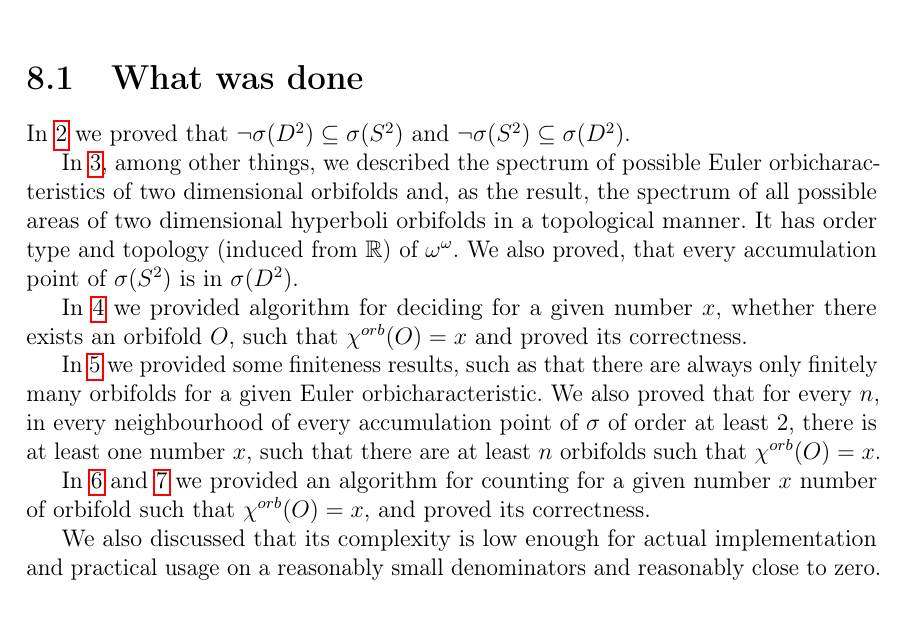
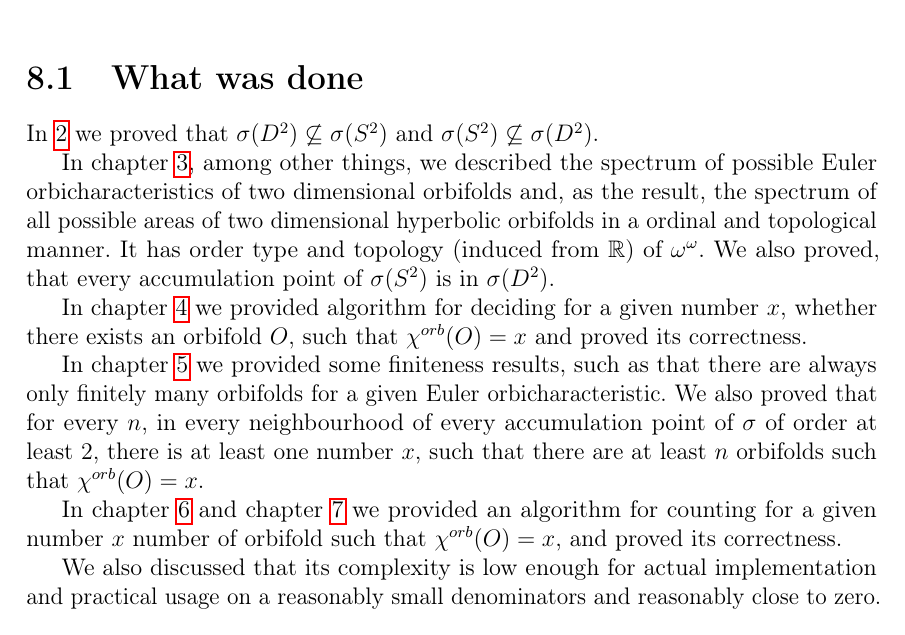
Before and after one commit to Sooyka/praca_magisterska_orbifoldy, a LaTeX thesis (LaTeX/praca_magisterska_orbifoldy.tex, which reads LaTeX/TeX_files/conclusions.tex): part of page 71 of 78, cut so that both start at the same text. Compiled offline with pdfLaTeX.

Commit message:
small changes

```diff
--- a/LaTeX/TeX_files/conclusions.tex
+++ b/LaTeX/TeX_files/conclusions.tex
@@ -2,23 +2,23 @@
 \chapter{Conclusions}
 
 \section{What was done}
-In \ref{reduction_to_arithmetical} we proved that $\neg \speD \subseteq \speS$ and
-$\neg \speS \subseteq \speD$.
+In \ref{reduction_to_arithmetical} we proved that $\speD \not\subseteq \speS$ and
+$\speS \not\subseteq \speD$.
 
-In \ref{order structure}, among other things, we described the spectrum of possible \Eoc s
+In chapter \ref{order structure}, among other things, we described the spectrum of possible \Eoc s
 of two dimensional orbifolds
 and, as the result, the spectrum of all possible areas
-of two dimensional hyperboli orbifolds in a topological manner.
+of two dimensional hyperbolic orbifolds in a ordinal and topological manner.
 It has order type and topology (induced from $\mathbb{R}$) of $\omega^\omega$.
 We also proved, that every accumulation point of $\speS$ is in $\speD$.
 %and the problem, whether the given point is in the
 %spectrum is desidable. \\
 
-In \ref{Searching the spectrum}
+In chapter \ref{Searching the spectrum}
 we provided algorithm for deciding for a given number $x$, whether
 there exists an orbifold $O$, such that $\cho{O} = x$ and proved its correctness.
 
-In \ref{counting occurrences} we provided some finiteness results, such as that
+In chapter \ref{counting occurrences} we provided some finiteness results, such as that
 there are always only finitely many
 orbifolds for a given \Eoc.
 %So the problem how much are for a given number is also decidable.\\
@@ -26,8 +26,8 @@ We also proved that for every $n$, in every neighbourhood of every accumulation
 of $\spe$ of order at least $2$, there is at least one number $x$, such that there are at least
 $n$ orbifolds such that $\cho{O} = x$.
 
-In \ref{Counting orbifolds -- arithmetical part}
-and \ref{Counting orbifolds -- combinatorical part}
+In chapter \ref{Counting orbifolds -- arithmetical part}
+and chapter \ref{Counting orbifolds -- combinatorical part}
 we provided an algorithm
  for counting for a given number $x$ number of orbifold such that $\cho{O} = x$,
 and proved its correctness.
```
Also changed, not shown: LaTeX/praca_magisterska_orbifoldy.pdf.
